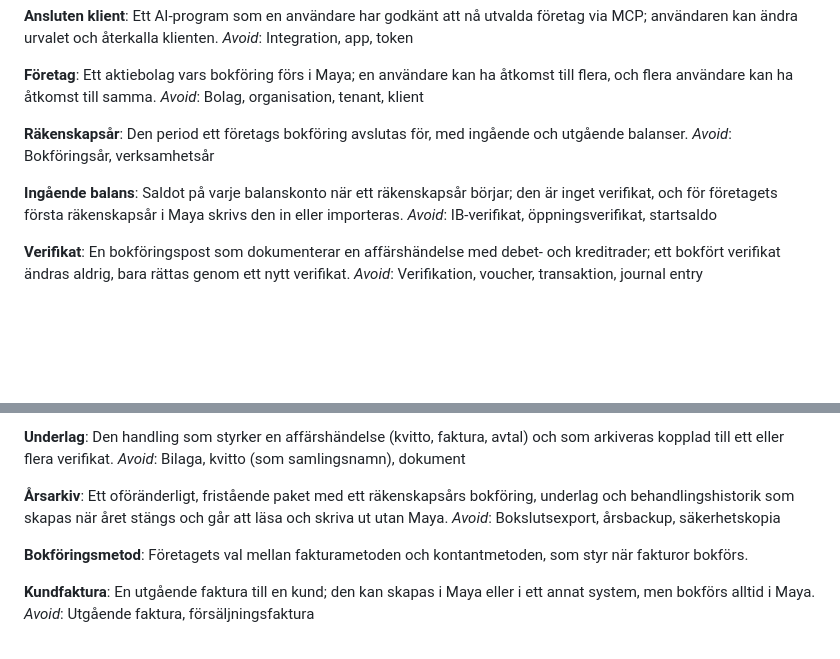
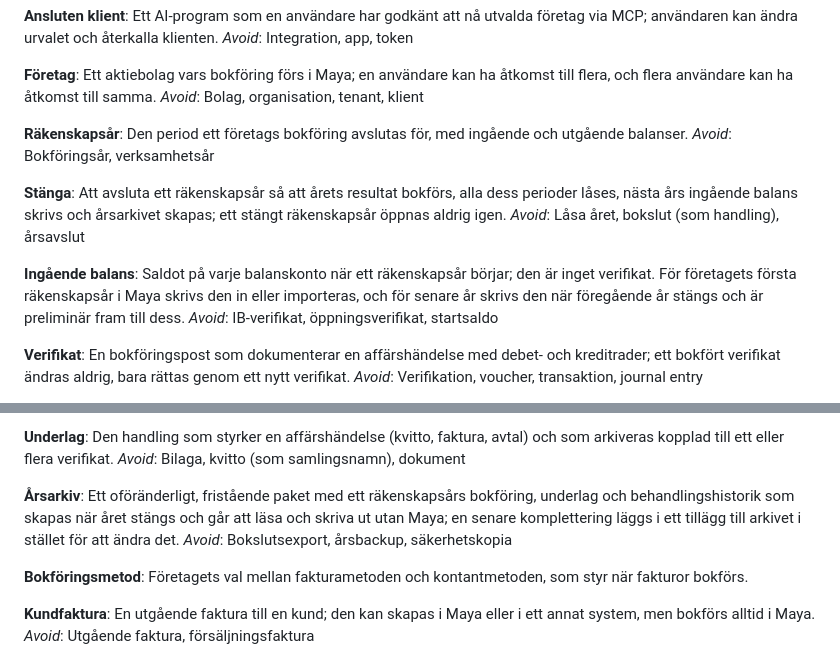
Before and after one commit to hartwigcarlsson/maya, a Markdown page: GLOSSARY.md, 2 parts joined by grey strips. GitHub-like rendering; blank space fills up the shorter version.

Commit message:
docs: define Stänga and extend year-end terms in the glossary
Stänga closes a räkenskapsår for good, from the decision in #68.
Ingående balans for later years is written when the previous year
closes, and a later komplettering goes in a tillägg to the årsarkiv.

BFL: Å2, Å3, A1 uppfyllda

Co-Authored-By: Claude Opus 5.5 <noreply@anthropic.com>

```diff
--- a/GLOSSARY.md
+++ b/GLOSSARY.md
@@ -52,8 +52,12 @@ _Avoid_: Bolag, organisation, tenant, klient
 Den period ett företags bokföring avslutas för, med ingående och utgående balanser.
 _Avoid_: Bokföringsår, verksamhetsår
 
+**Stänga**:
+Att avsluta ett räkenskapsår så att årets resultat bokförs, alla dess perioder låses, nästa års ingående balans skrivs och årsarkivet skapas; ett stängt räkenskapsår öppnas aldrig igen.
+_Avoid_: Låsa året, bokslut (som handling), årsavslut
+
 **Ingående balans**:
-Saldot på varje balanskonto när ett räkenskapsår börjar; den är inget verifikat, och för företagets första räkenskapsår i Maya skrivs den in eller importeras.
+Saldot på varje balanskonto när ett räkenskapsår börjar; den är inget verifikat. För företagets första räkenskapsår i Maya skrivs den in eller importeras, och för senare år skrivs den när föregående år stängs och är preliminär fram till dess.
 _Avoid_: IB-verifikat, öppningsverifikat, startsaldo
 
 **Verifikat**:
@@ -97,7 +101,7 @@ Den handling som styrker en affärshändelse (kvitto, faktura, avtal) och som ar
 _Avoid_: Bilaga, kvitto (som samlingsnamn), dokument
 
 **Årsarkiv**:
-Ett oföränderligt, fristående paket med ett räkenskapsårs bokföring, underlag och behandlingshistorik som skapas när året stängs och går att läsa och skriva ut utan Maya.
+Ett oföränderligt, fristående paket med ett räkenskapsårs bokföring, underlag och behandlingshistorik som skapas när året stängs och går att läsa och skriva ut utan Maya; en senare komplettering läggs i ett tillägg till arkivet i stället för att ändra det.
 _Avoid_: Bokslutsexport, årsbackup, säkerhetskopia
 
 **Bokföringsmetod**:
```
